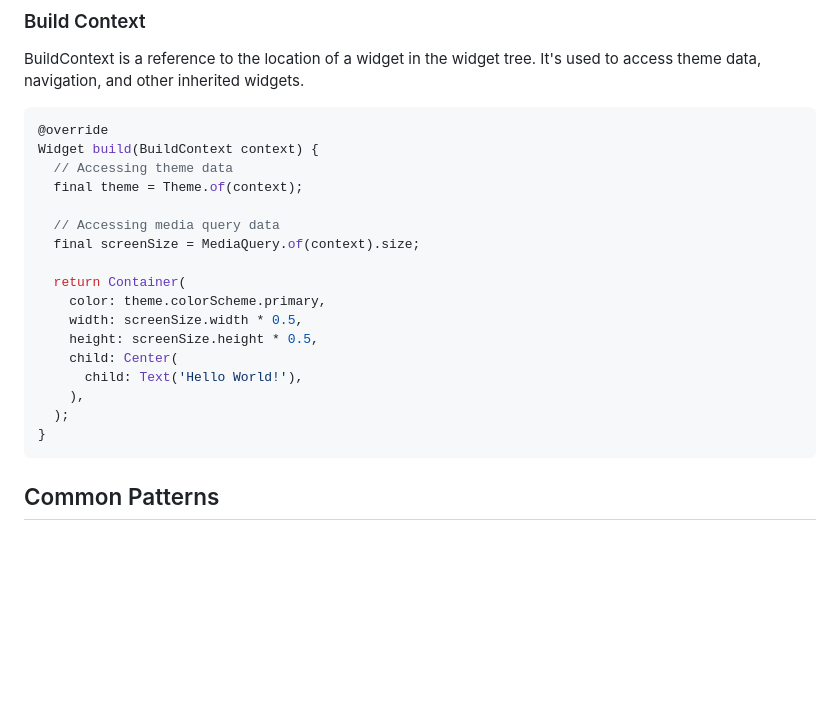
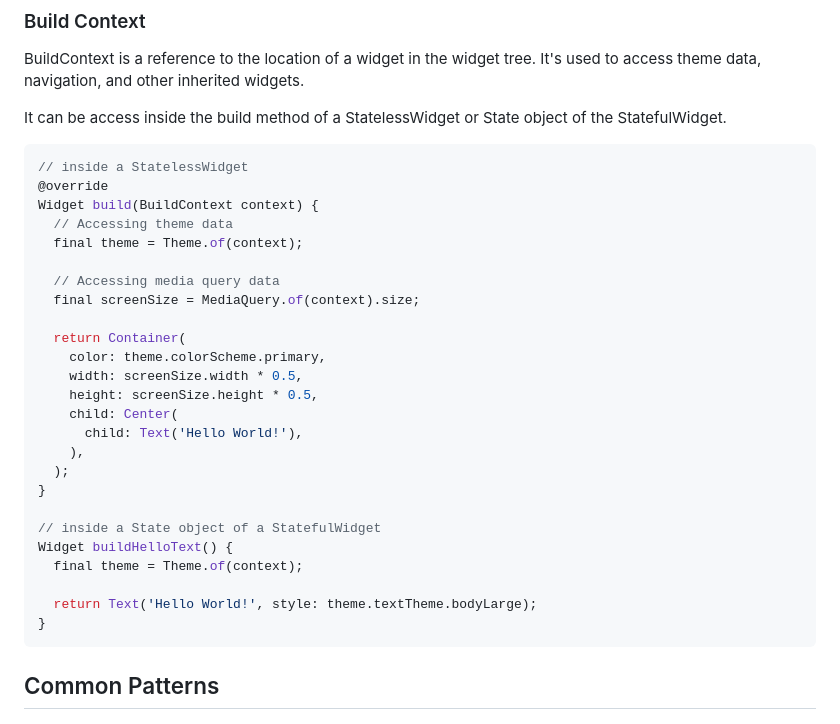
Before and after one commit to kywsta/FlutterTraining, a Markdown page: 1.1_flutter_basics.md, the part around the change. Drawn GitHub-style; blank space fills up the shorter version.

Commit message:
Enhance Flutter basics section with additional context on BuildContext usage in Stateless and Stateful widgets

````diff
--- a/1.1_flutter_basics.md
+++ b/1.1_flutter_basics.md
@@ -187,7 +187,10 @@ class _MyHomePageState extends State<MyHomePage> {
 
 BuildContext is a reference to the location of a widget in the widget tree. It's used to access theme data, navigation, and other inherited widgets.
 
+It can be access inside the build method of a StatelessWidget or State object of the StatefulWidget.
+
 ```dart
+// inside a StatelessWidget
 @override
 Widget build(BuildContext context) {
   // Accessing theme data
@@ -204,6 +207,13 @@ Widget build(BuildContext context) {
       child: Text('Hello World!'),
     ),
   );
+}
+
+// inside a State object of a StatefulWidget
+Widget buildHelloText() {
+  final theme = Theme.of(context);
+
+  return Text('Hello World!', style: theme.textTheme.bodyLarge);
 }
 ```
 
````
